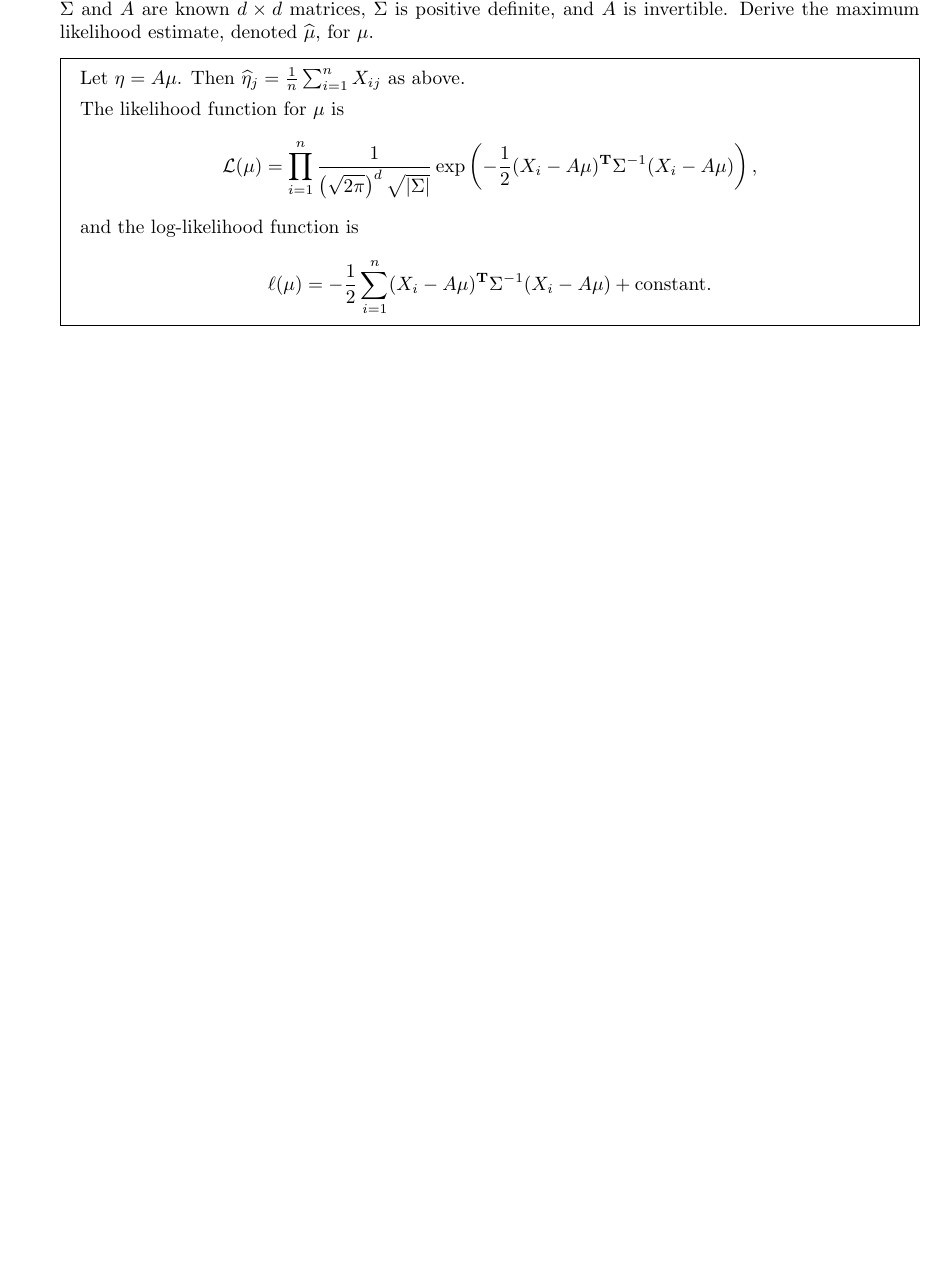
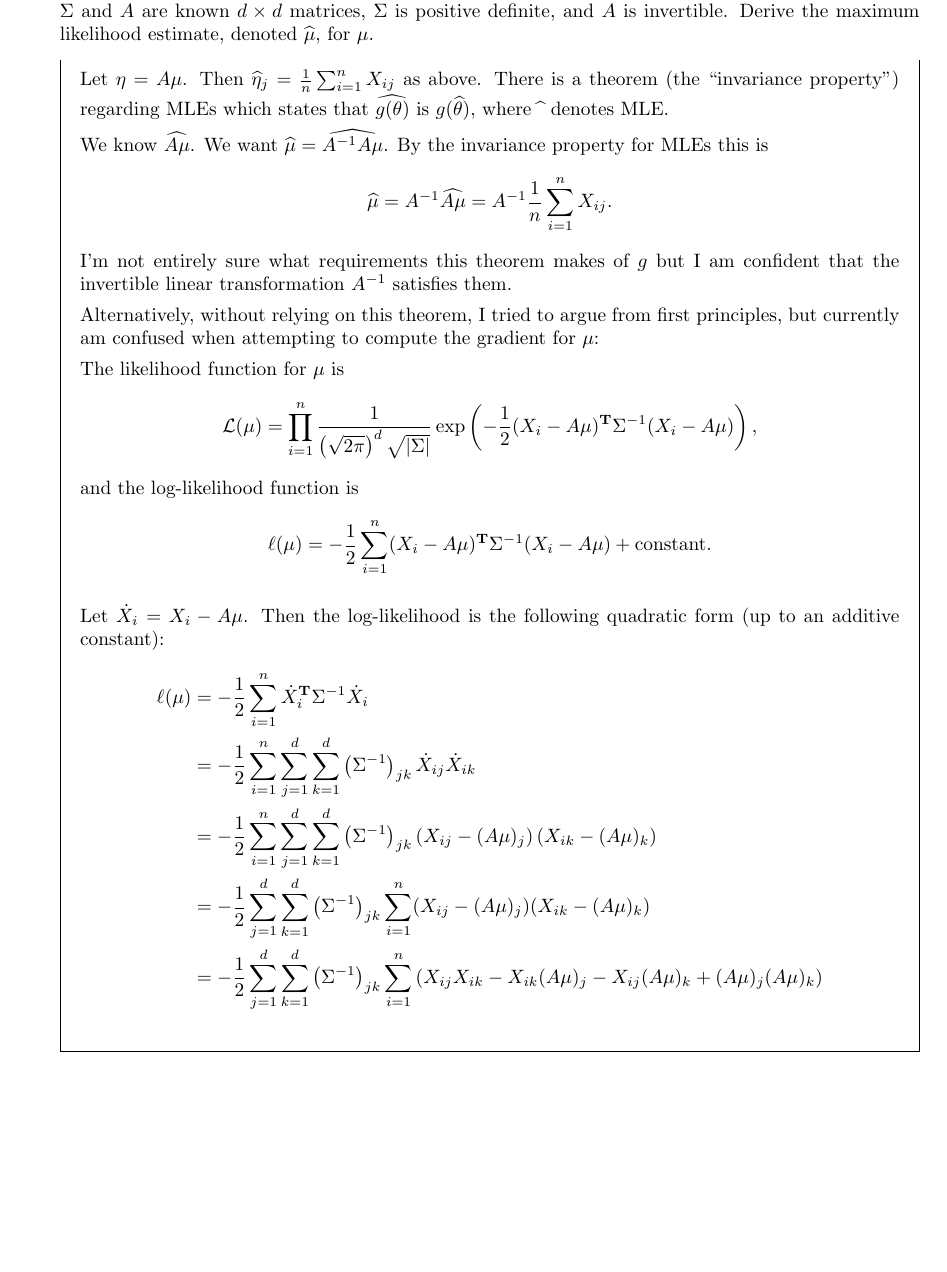
Before and after one commit to dandavison/mathematics, a LaTeX problem sheet (machine-learning-cs189-hw3.tex): part of page 13 of 17 before the commit and part of page 14 of 18 after it, cut so that both start at the same text, the shorter picture padded with empty space. Compiled offline with pdfLaTeX.

Commit message:
MLE transformation question

```diff
--- a/machine-learning-cs189-hw3.tex
+++ b/machine-learning-cs189-hw3.tex
@@ -416,7 +416,22 @@ Let $X_1, \ldots, X_n \in \R^d$ be $n$ sample points drawn independently from a
     maximum likelihood estimate, denoted $\hat{\mu}$, for $\mu$.
     \begin{mdframed}
       Let $\eta = A\mu$. Then $\hat \eta_j = \frac{1}{n}\sum_{i=1}^nX_{ij}$ as
-      above.
+      above. There is a theorem (the ``invariance property'') regarding MLEs
+      which states that $\hat{g(\theta)}$ is $g(\hat \theta)$, where $\hat~$
+      denotes MLE.
+
+      We know $\hat{A\mu}$. We want $\hat{\mu} = \hat{A^\1A\mu}$. By the
+      invariance property for MLEs this is
+      $$
+      \hat \mu = A^\1\hat{A\mu} = A^\1\frac{1}{n}\sum_{i=1}^nX_{ij}.
+      $$
+      I'm not entirely sure what requirements this theorem makes of $g$ but I
+      am confident that the invertible linear transformation $A^\1$ satisfies
+      them.
+
+      Alternatively, without relying on this theorem, I tried to argue from
+      first principles, but currently am confused when attempting to compute the
+      gradient for $\mu$:
 
       The likelihood function for $\mu$ is
       \begin{align*}
@@ -425,8 +440,27 @@ Let $X_1, \ldots, X_n \in \R^d$ be $n$ sample points drawn independently from a
       \end{align*}
       and the log-likelihood function is
       \begin{align*}
-        \l(\mu) = -\frac{1}{2}\sum_{i=1}^n (X_i - A\mu)^\T\Sigma^\1(X_i - A\mu) + \constant.
+        \l(\mu)
+        &= -\frac{1}{2}\sum_{i=1}^n (X_i - A\mu)^\T\Sigma^\1(X_i - A\mu) + \constant.
       \end{align*}
+      % The first derivative with respect to $\mu$ is
+      % \begin{align*}
+      %   \dldmu = \sum_{i=1}^n (X_i - A\mu)^\T\Sigma^\1A
+      % \end{align*}
+
+      Let $\dot X_i = X_i - A\mu$. Then the log-likelihood is the following
+      quadratic form (up to an additive constant):
+      \begin{align*}
+        \l(\mu)
+        &= -\frac{1}{2}\sum_{i=1}^n \dot X_i^\T\Sigma^\1 \dot X_i\\
+        &= -\frac{1}{2}\sum_{i=1}^n\sum_{j=1}^d\sum_{k=1}^d \(\Sigma^\1\)_{jk} \dot X_{ij} \dot X_{ik}\\
+        &= -\frac{1}{2}\sum_{i=1}^n\sum_{j=1}^d\sum_{k=1}^d \(\Sigma^\1\)_{jk} \(X_{ij} - (A\mu)_j\) \(X_{ik} - (A\mu)_k\)\\
+        &= -\frac{1}{2}\sum_{j=1}^d\sum_{k=1}^d \(\Sigma^\1\)_{jk} \sum_{i=1}^n (X_{ij} - (A\mu)_j) (X_{ik} - (A\mu)_k)\\
+        &= -\frac{1}{2}\sum_{j=1}^d\sum_{k=1}^d \(\Sigma^\1\)_{jk} \sum_{i=1}^n \(X_{ij}X_{ik} - X_{ik}(A\mu)_j - X_{ij}(A\mu)_k + (A\mu)_j(A\mu)_k\)\\
+      \end{align*}
+
+
+
     \end{mdframed}
 
 \end{enumerate}
```
Also changed, not shown: machine-learning-cs189-hw3.tex (2 more changed lines).
